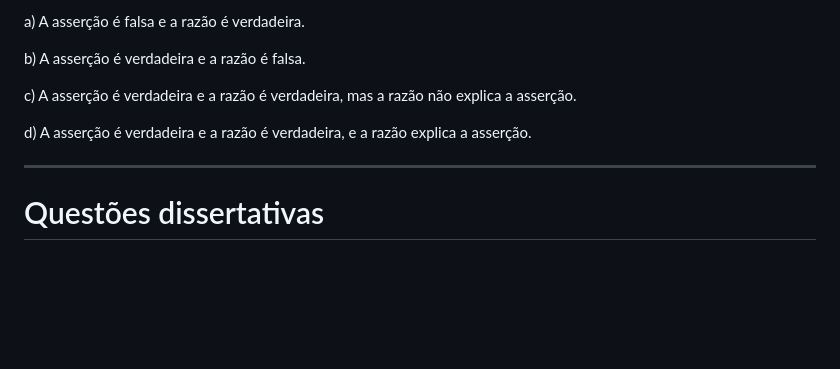
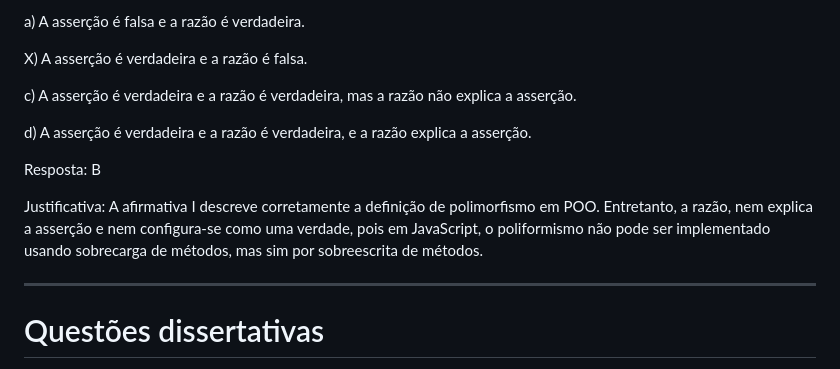
Before and after one commit to NicolliVenino/Exercicios_Javascript_Phaser, a Markdown page: lista01.md, the part around the change printed below. GitHub-like rendering; blank space fills up the shorter version.

```diff
--- a/lista01.md
+++ b/lista01.md
@@ -204,12 +198,15 @@ ______
 
 a) A asserção é falsa e a razão é verdadeira.
 
-b) A asserção é verdadeira e a razão é falsa.
+X) A asserção é verdadeira e a razão é falsa.
 
 c) A asserção é verdadeira e a razão é verdadeira, mas a razão não explica a asserção.
 
 d) A asserção é verdadeira e a razão é verdadeira, e a razão explica a asserção.
 
+Resposta: B
+
+Justificativa: A afirmativa I descreve corretamente a definição de polimorfismo em POO. Entretanto, a razão, nem explica a asserção e nem configura-se como uma verdade, pois em JavaScript, o poliformismo não pode ser implementado usando sobrecarga de métodos, mas sim por sobreescrita de métodos.
 ______
 
 # Questões dissertativas
```
Also changed, not shown: other parts of lista01.md (+1 -7 lines).
